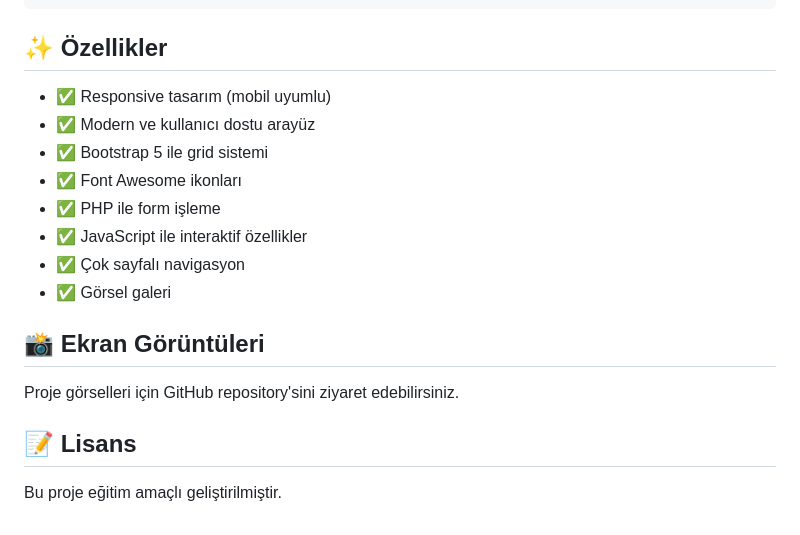
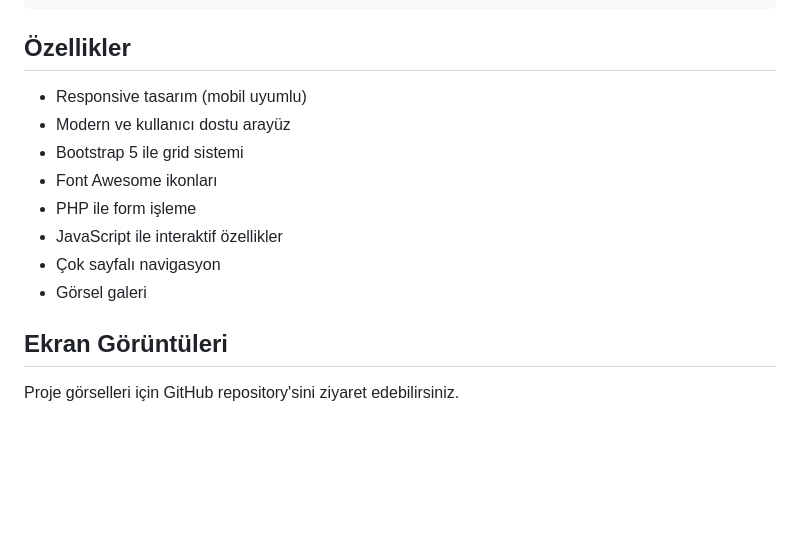
Before and after one commit to beyzatasgin/webteknolojileriodev, a Markdown page: README.md, the part around one of its changes. Drawn GitHub-style; blank space fills up the shorter version.

````diff
--- a/README.md
+++ b/README.md
@@ -126,21 +125,17 @@ webteknolojileriodev/
     └── *.webp
 ```
 
-## ✨ Özellikler
+##  Özellikler
 
-- ✅ Responsive tasarım (mobil uyumlu)
-- ✅ Modern ve kullanıcı dostu arayüz
-- ✅ Bootstrap 5 ile grid sistemi
-- ✅ Font Awesome ikonları
-- ✅ PHP ile form işleme
-- ✅ JavaScript ile interaktif özellikler
-- ✅ Çok sayfalı navigasyon
-- ✅ Görsel galeri
+- Responsive tasarım (mobil uyumlu)
+-  Modern ve kullanıcı dostu arayüz
+-  Bootstrap 5 ile grid sistemi
+-  Font Awesome ikonları
+-  PHP ile form işleme
+-  JavaScript ile interaktif özellikler
+-  Çok sayfalı navigasyon
+-  Görsel galeri
 
-## 📸 Ekran Görüntüleri
+##  Ekran Görüntüleri
 
 Proje görselleri için GitHub repository'sini ziyaret edebilirsiniz.
-
-## 📝 Lisans
-
-Bu proje eğitim amaçlı geliştirilmiştir.
````
Also changed, not shown: other parts of README.md (+16 -17 lines).
